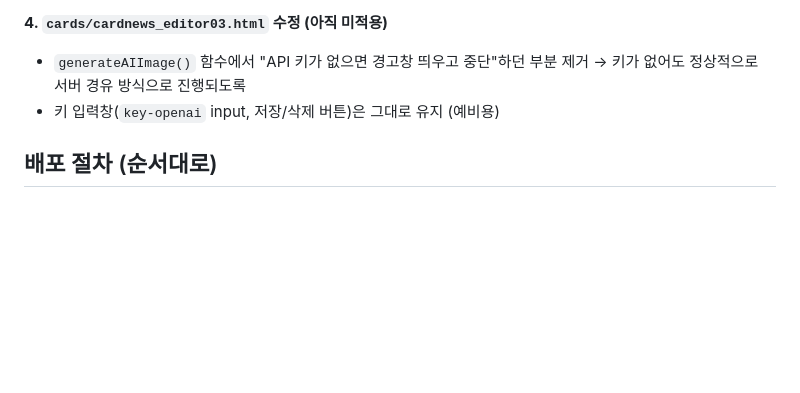
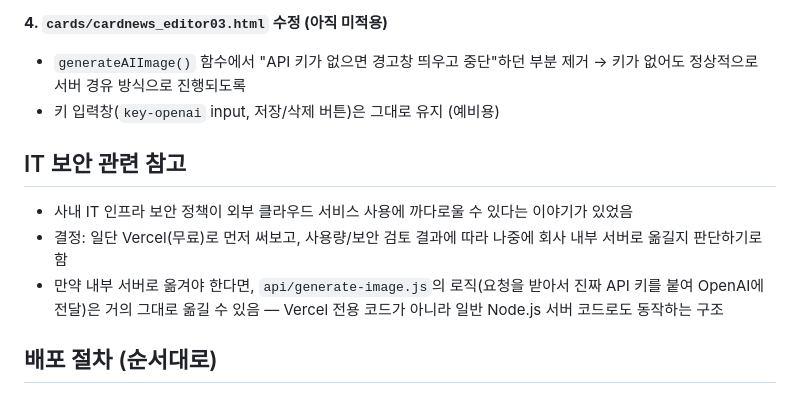
Before and after one commit to gcejshim/gccare-contents, a Markdown page: docs/카드뉴스편집기_깃허브연동_정리.md, the part around the change. GitHub-like rendering; blank space fills up the shorter version.

Commit message:
docs: IT 보안 검토 관련 결정 사항 추가 (일단 Vercel로 시작, 추후 필요시 내부 서버 이전 검토)
Co-Authored-By: Claude Sonnet 5 <noreply@anthropic.com>

```diff
--- a/docs/카드뉴스편집기_깃허브연동_정리.md
+++ b/docs/카드뉴스편집기_깃허브연동_정리.md
@@ -59,6 +59,11 @@ Vercel이 프로젝트로 인식하도록 하는 최소 파일 (빌드 없음).
 - `generateAIImage()` 함수에서 "API 키가 없으면 경고창 띄우고 중단"하던 부분 제거 → 키가 없어도 정상적으로 서버 경유 방식으로 진행되도록
 - 키 입력창(`key-openai` input, 저장/삭제 버튼)은 그대로 유지 (예비용)
 
+## IT 보안 관련 참고
+- 사내 IT 인프라 보안 정책이 외부 클라우드 서비스 사용에 까다로울 수 있다는 이야기가 있었음
+- 결정: 일단 Vercel(무료)로 먼저 써보고, 사용량/보안 검토 결과에 따라 나중에 회사 내부 서버로 옮길지 판단하기로 함
+- 만약 내부 서버로 옮겨야 한다면, `api/generate-image.js`의 로직(요청을 받아서 진짜 API 키를 붙여 OpenAI에 전달)은 거의 그대로 옮길 수 있음 — Vercel 전용 코드가 아니라 일반 Node.js 서버 코드로도 동작하는 구조
+
 ## 배포 절차 (순서대로)
 1. 위 코드 변경을 깃허브에 커밋/푸시
 2. vercel.com에서 깃허브 계정으로 로그인 → "New Project" → `gcejshim/gccare-contents` 저장소 import
```
